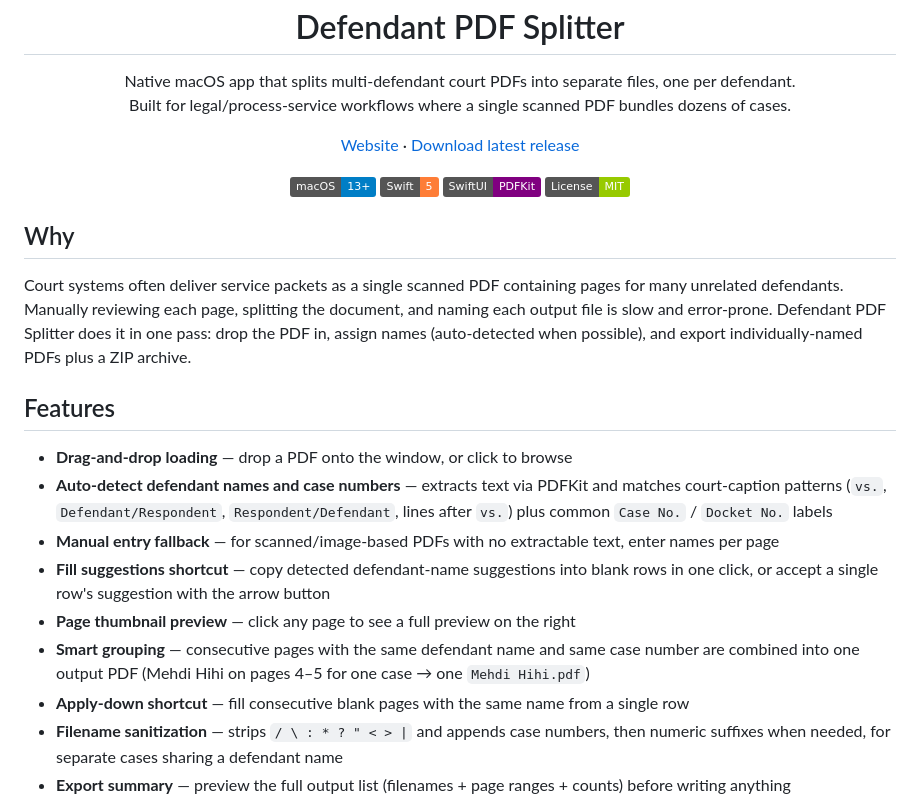
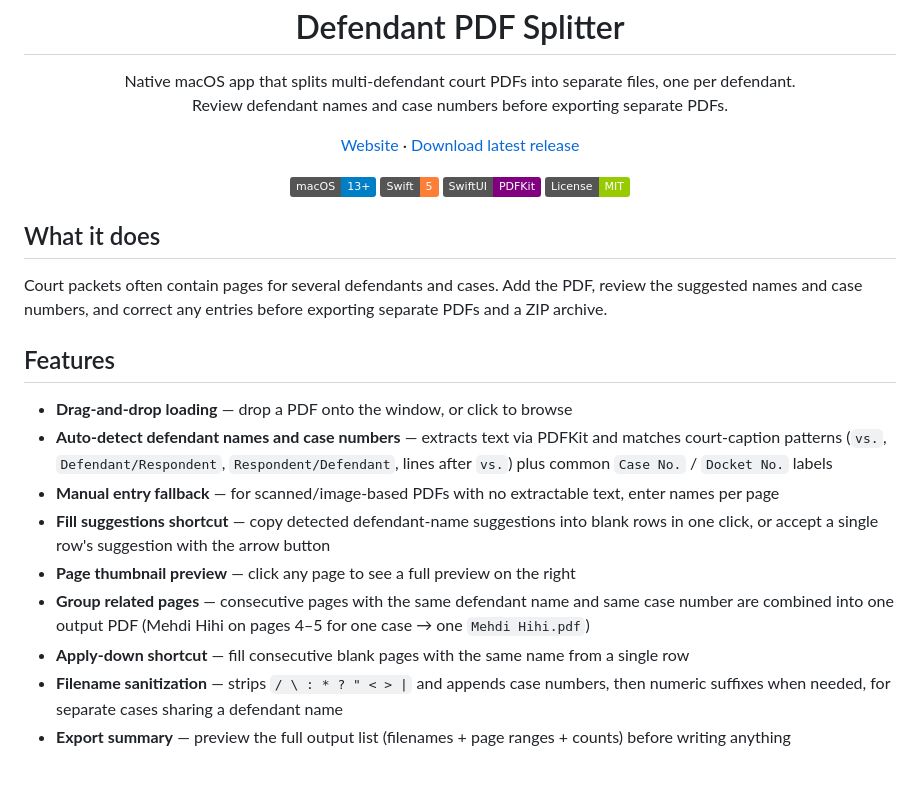
Before and after one commit to eMacTh3Creator/DefendantPDFSplitter, a Markdown page: README.md, the part around the change. Drawn GitHub-style; badges without logos; blank space fills up the shorter version.

Commit message:
Explain the project and its features in plain language

```diff
--- a/README.md
+++ b/README.md
@@ -6,7 +6,7 @@
 
 <p align="center">
   Native macOS app that splits multi-defendant court PDFs into separate files, one per defendant.<br>
-  Built for legal/process-service workflows where a single scanned PDF bundles dozens of cases.
+  Review defendant names and case numbers before exporting separate PDFs.
 </p>
 
 <p align="center">
@@ -21,9 +21,9 @@
   <img src="https://img.shields.io/badge/License-MIT-green" alt="License: MIT">
 </p>
 
-## Why
+## What it does
 
-Court systems often deliver service packets as a single scanned PDF containing pages for many unrelated defendants. Manually reviewing each page, splitting the document, and naming each output file is slow and error-prone. Defendant PDF Splitter does it in one pass: drop the PDF in, assign names (auto-detected when possible), and export individually-named PDFs plus a ZIP archive.
+Court packets often contain pages for several defendants and cases. Add the PDF, review the suggested names and case numbers, and correct any entries before exporting separate PDFs and a ZIP archive.
 
 ## Features
 
@@ -32,7 +32,7 @@ Court systems often deliver service packets as a single scanned PDF containing p
 - **Manual entry fallback** — for scanned/image-based PDFs with no extractable text, enter names per page
 - **Fill suggestions shortcut** — copy detected defendant-name suggestions into blank rows in one click, or accept a single row's suggestion with the arrow button
 - **Page thumbnail preview** — click any page to see a full preview on the right
-- **Smart grouping** — consecutive pages with the same defendant name and same case number are combined into one output PDF (Mehdi Hihi on pages 4–5 for one case → one `Mehdi Hihi.pdf`)
+- **Group related pages** — consecutive pages with the same defendant name and same case number are combined into one output PDF (Mehdi Hihi on pages 4–5 for one case → one `Mehdi Hihi.pdf`)
 - **Apply-down shortcut** — fill consecutive blank pages with the same name from a single row
 - **Filename sanitization** — strips `/ \ : * ? " < > |` and appends case numbers, then numeric suffixes when needed, for separate cases sharing a defendant name
 - **Export summary** — preview the full output list (filenames + page ranges + counts) before writing anything
```
